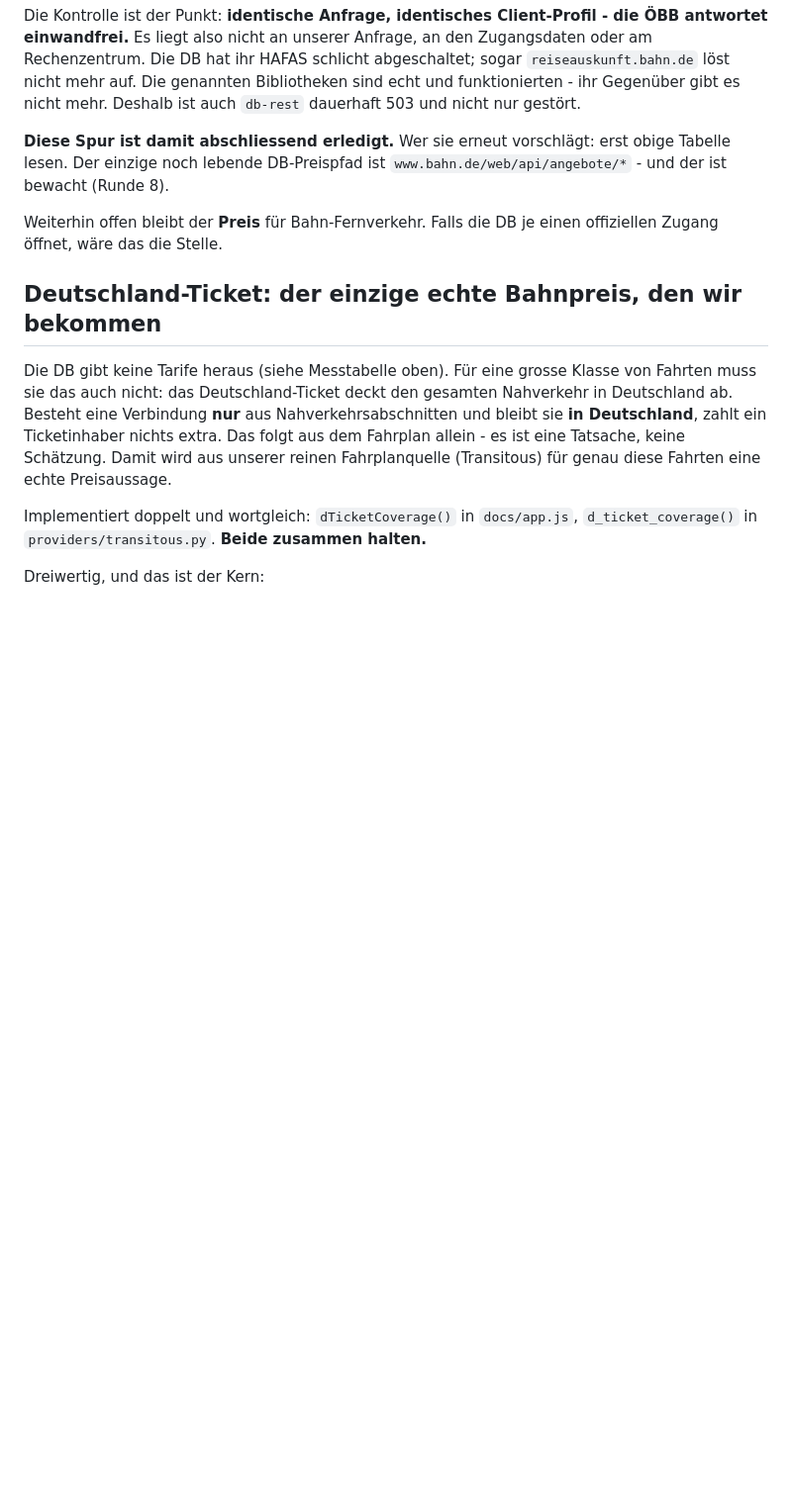
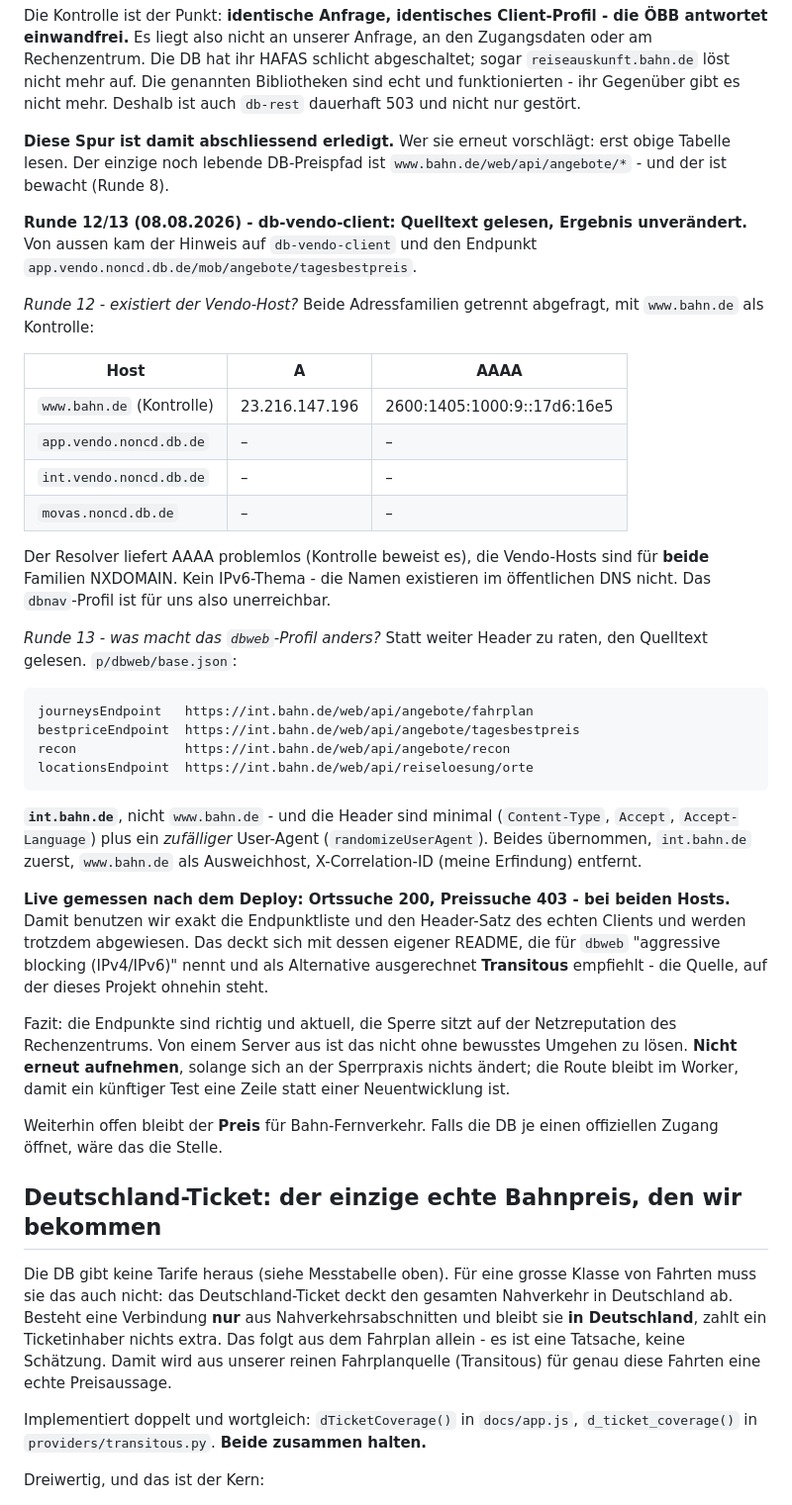
Before and after one commit to Impekal/hackyourtrip, a Markdown page: HANDOFF.md, the part around the change. Shown at 99% size. Rendered like a GitHub page; blank space fills up the shorter version.

Commit message:
Runde 12/13 dokumentiert: Endpunkte stimmen, die Sperre bleibt
Live gemessen nach dem Deploy: mit int.bahn.de zuerst, den exakten Headern
des echten Clients und gestreutem User-Agent antwortet die Ortssuche mit
200 und die Preissuche mit 403 - bei beiden Hosts. Wir benutzen damit
nachweislich die richtige, aktuelle Endpunktliste und werden trotzdem
abgewiesen. Die Sperre sitzt auf der Netzreputation des Rechenzentrums,
nicht auf der Anfrageform.

Passt zur README des Projekts selbst, die fuer dbweb aggressives Blocking
nennt und als Alternative Transitous empfiehlt - die Quelle, auf der dieses
Projekt ohnehin steht.

Messtabellen in HANDOFF.md, Probe-Workflows entfernt.

Co-Authored-By: Claude Opus 5 <noreply@anthropic.com>
Claude-Session: https://claude.ai/code/session_01WGkRkpUMJCTH4xzZnqvUEt

````diff
--- a/HANDOFF.md
+++ b/HANDOFF.md
@@ -730,6 +730,53 @@ nicht mehr. Deshalb ist auch `db-rest` dauerhaft 503 und nicht nur gestört.
 erst obige Tabelle lesen. Der einzige noch lebende DB-Preispfad ist
 `www.bahn.de/web/api/angebote/*` - und der ist bewacht (Runde 8).
 
+**Runde 12/13 (08.08.2026) - db-vendo-client: Quelltext gelesen, Ergebnis
+unverändert.** Von aussen kam der Hinweis auf `db-vendo-client` und den
+Endpunkt `app.vendo.noncd.db.de/mob/angebote/tagesbestpreis`.
+
+*Runde 12 - existiert der Vendo-Host?* Beide Adressfamilien getrennt
+abgefragt, mit `www.bahn.de` als Kontrolle:
+
+| Host | A | AAAA |
+|---|---|---|
+| `www.bahn.de` (Kontrolle) | 23.216.147.196 | 2600:1405:1000:9::17d6:16e5 |
+| `app.vendo.noncd.db.de` | – | – |
+| `int.vendo.noncd.db.de` | – | – |
+| `movas.noncd.db.de` | – | – |
+
+Der Resolver liefert AAAA problemlos (Kontrolle beweist es), die
+Vendo-Hosts sind für **beide** Familien NXDOMAIN. Kein IPv6-Thema - die
+Namen existieren im öffentlichen DNS nicht. Das `dbnav`-Profil ist für uns
+also unerreichbar.
+
+*Runde 13 - was macht das `dbweb`-Profil anders?* Statt weiter Header zu
+raten, den Quelltext gelesen. `p/dbweb/base.json`:
+
+```
+journeysEndpoint   https://int.bahn.de/web/api/angebote/fahrplan
+bestpriceEndpoint  https://int.bahn.de/web/api/angebote/tagesbestpreis
+recon              https://int.bahn.de/web/api/angebote/recon
+locationsEndpoint  https://int.bahn.de/web/api/reiseloesung/orte
+```
+
+**`int.bahn.de`**, nicht `www.bahn.de` - und die Header sind minimal
+(`Content-Type`, `Accept`, `Accept-Language`) plus ein *zufälliger*
+User-Agent (`randomizeUserAgent`). Beides übernommen, `int.bahn.de` zuerst,
+`www.bahn.de` als Ausweichhost, X-Correlation-ID (meine Erfindung) entfernt.
+
+**Live gemessen nach dem Deploy: Ortssuche 200, Preissuche 403 - bei beiden
+Hosts.** Damit benutzen wir exakt die Endpunktliste und den Header-Satz des
+echten Clients und werden trotzdem abgewiesen. Das deckt sich mit dessen
+eigener README, die für `dbweb` "aggressive blocking (IPv4/IPv6)" nennt und
+als Alternative ausgerechnet **Transitous** empfiehlt - die Quelle, auf der
+dieses Projekt ohnehin steht.
+
+Fazit: die Endpunkte sind richtig und aktuell, die Sperre sitzt auf der
+Netzreputation des Rechenzentrums. Von einem Server aus ist das nicht ohne
+bewusstes Umgehen zu lösen. **Nicht erneut aufnehmen**, solange sich an der
+Sperrpraxis nichts ändert; die Route bleibt im Worker, damit ein künftiger
+Test eine Zeile statt einer Neuentwicklung ist.
+
 Weiterhin offen bleibt der **Preis** für Bahn-Fernverkehr. Falls die DB je
 einen offiziellen Zugang öffnet, wäre das die Stelle.
 
````
